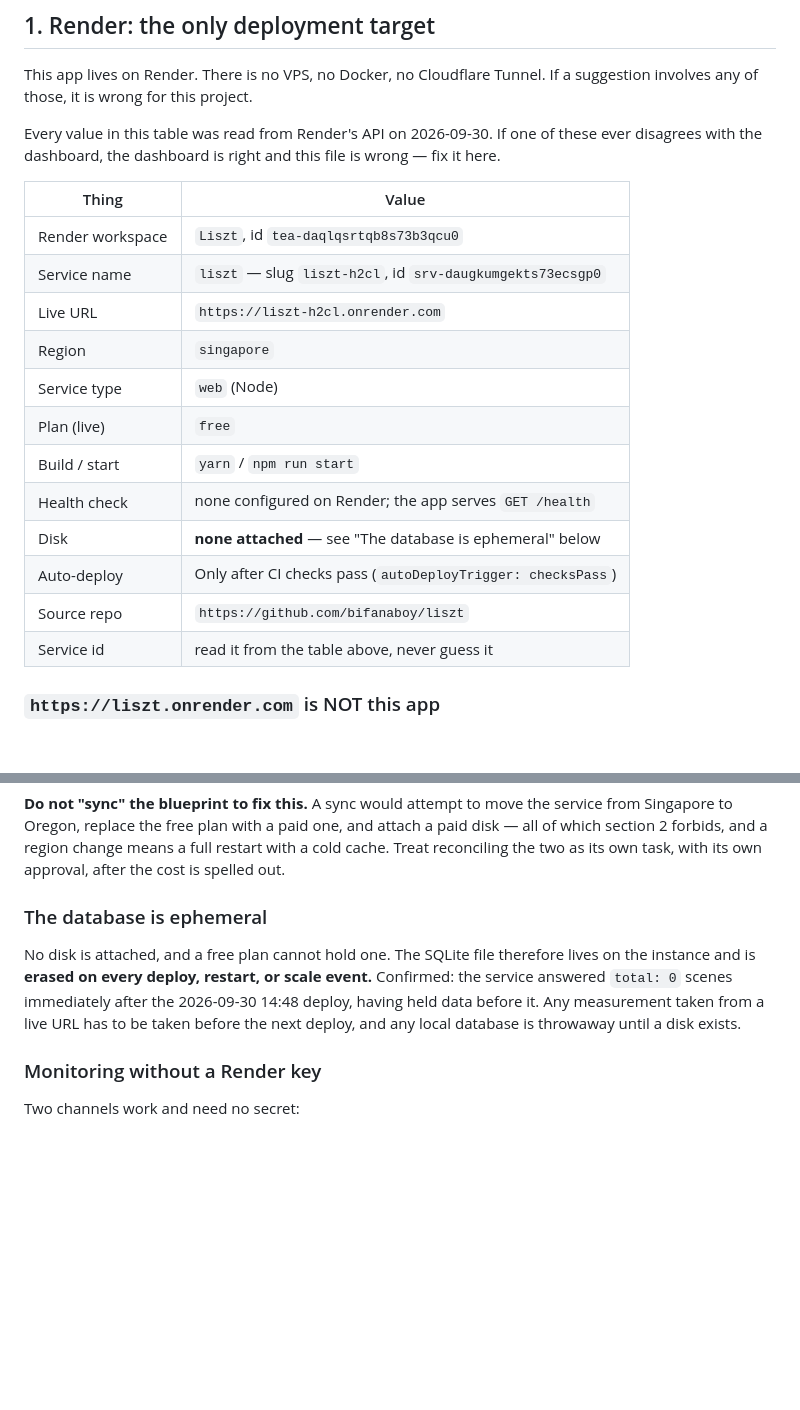
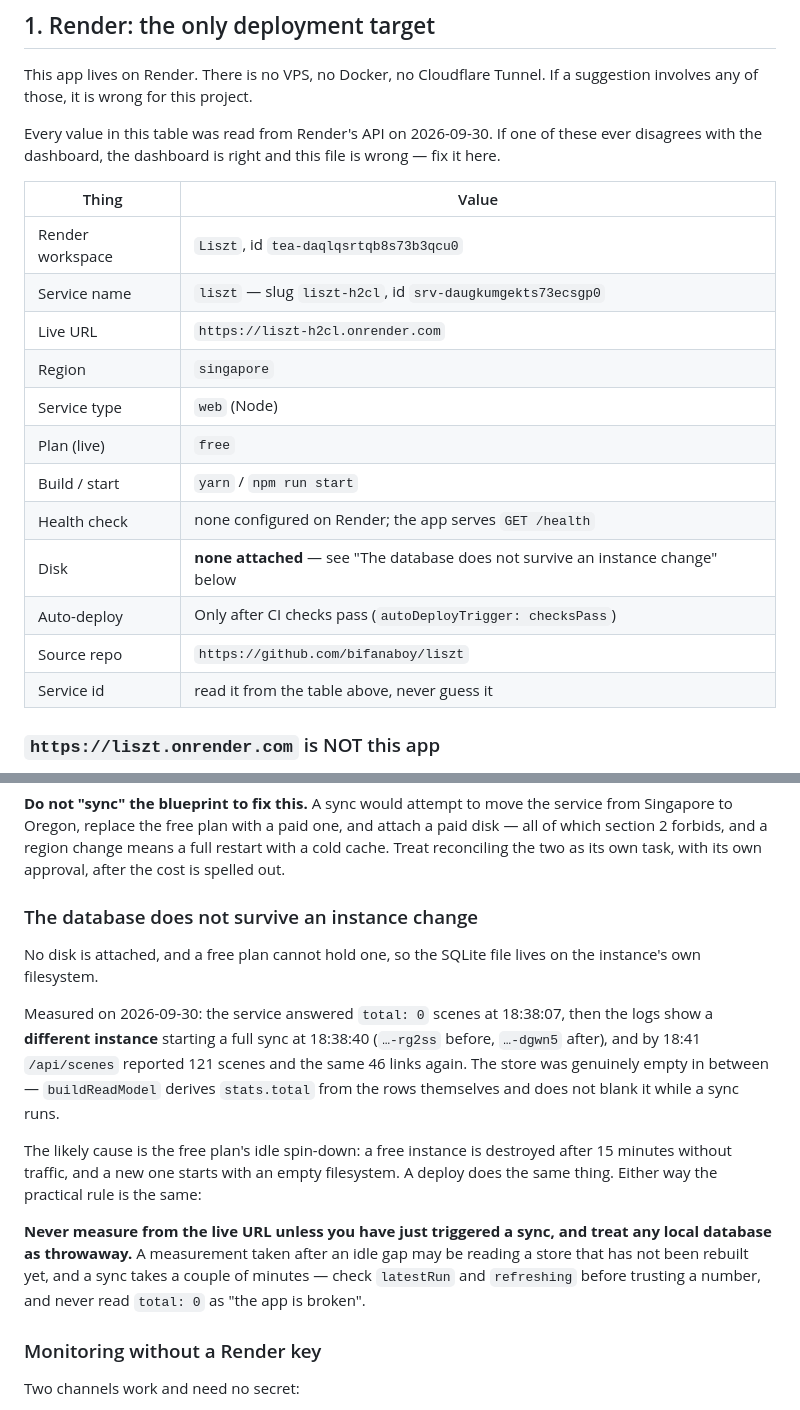
Before and after one commit to bifanaboy/liszt, a Markdown page: AGENTS.md, 2 parts joined by grey strips. Drawn GitHub-style; blank space fills up the shorter version.

Commit message:
docs: correct the database claim to the evidence that supports it
The previous commit said the data is "erased on every deploy" and
called it confirmed. Both overstated what was actually observed.

What was observed: the service answered total: 0 scenes at 18:38:07,
the logs then show a different instance id starting a full sync at
18:38:40, and by 18:41 /api/scenes reported 121 scenes and the same
46 links again. buildReadModel derives stats.total from the rows, so
the store really was empty - that part stands.

What was not observed is a deploy as the cause. No deploy happened in
that window. The instance change alone does it, and on a free plan
idle spin-down replaces the instance after 15 minutes without traffic.
Naming deploys as the mechanism would send the next reader looking at
the wrong thing.

The operational rule is unchanged and is the part worth keeping: do
not read a number off the live URL unless a sync has just run, and
treat a local database as throwaway.

```diff
--- a/AGENTS.md
+++ b/AGENTS.md
@@ -14,20 +14,20 @@ Every value in this table was read from Render's API on 2026-09-30. If one of
 these ever disagrees with the dashboard, the dashboard is right and this file is
 wrong — fix it here.
 
-| Thing            | Value                                                       |
-| ---------------- | ----------------------------------------------------------- |
-| Render workspace | `Liszt`, id `tea-daqlqsrtqb8s73b3qcu0`                      |
-| Service name     | `liszt` — slug `liszt-h2cl`, id `srv-daugkumgekts73ecsgp0`  |
-| Live URL         | `https://liszt-h2cl.onrender.com`                           |
-| Region           | `singapore`                                                 |
-| Service type     | `web` (Node)                                                |
-| Plan (live)      | `free`                                                      |
-| Build / start    | `yarn` / `npm run start`                                    |
-| Health check     | none configured on Render; the app serves `GET /health`     |
-| Disk             | **none attached** — see "The database is ephemeral" below   |
-| Auto-deploy      | Only after CI checks pass (`autoDeployTrigger: checksPass`) |
-| Source repo      | `https://github.com/bifanaboy/liszt`                        |
-| Service id       | read it from the table above, never guess it                |
+| Thing            | Value                                                                            |
+| ---------------- | -------------------------------------------------------------------------------- |
+| Render workspace | `Liszt`, id `tea-daqlqsrtqb8s73b3qcu0`                                           |
+| Service name     | `liszt` — slug `liszt-h2cl`, id `srv-daugkumgekts73ecsgp0`                       |
+| Live URL         | `https://liszt-h2cl.onrender.com`                                                |
+| Region           | `singapore`                                                                      |
+| Service type     | `web` (Node)                                                                     |
+| Plan (live)      | `free`                                                                           |
+| Build / start    | `yarn` / `npm run start`                                                         |
+| Health check     | none configured on Render; the app serves `GET /health`                          |
+| Disk             | **none attached** — see "The database does not survive an instance change" below |
+| Auto-deploy      | Only after CI checks pass (`autoDeployTrigger: checksPass`)                      |
+| Source repo      | `https://github.com/bifanaboy/liszt`                                             |
+| Service id       | read it from the table above, never guess it                                     |
 
 ### `https://liszt.onrender.com` is NOT this app
 
@@ -65,14 +65,28 @@ attach a paid disk — all of which section 2 forbids, and a region change means
 full restart with a cold cache. Treat reconciling the two as its own task, with
 its own approval, after the cost is spelled out.
 
-### The database is ephemeral
+### The database does not survive an instance change
 
-No disk is attached, and a free plan cannot hold one. The SQLite file therefore
-lives on the instance and is **erased on every deploy, restart, or scale event.**
-Confirmed: the service answered `total: 0` scenes immediately after the
-2026-09-30 14:48 deploy, having held data before it. Any measurement taken from
-a live URL has to be taken before the next deploy, and any local database is
-throwaway until a disk exists.
+No disk is attached, and a free plan cannot hold one, so the SQLite file lives on
+the instance's own filesystem.
+
+Measured on 2026-09-30: the service answered `total: 0` scenes at 18:38:07, then
+the logs show a **different instance** starting a full sync at 18:38:40
+(`…-rg2ss` before, `…-dgwn5` after), and by 18:41 `/api/scenes` reported 121
+scenes and the same 46 links again. The store was genuinely empty in between —
+`buildReadModel` derives `stats.total` from the rows themselves and does not
+blank it while a sync runs.
+
+The likely cause is the free plan's idle spin-down: a free instance is destroyed
+after 15 minutes without traffic, and a new one starts with an empty
+filesystem. A deploy does the same thing. Either way the practical rule is the
+same:
+
+**Never measure from the live URL unless you have just triggered a sync, and
+treat any local database as throwaway.** A measurement taken after an idle gap
+may be reading a store that has not been rebuilt yet, and a sync takes a couple
+of minutes — check `latestRun` and `refreshing` before trusting a number, and
+never read `total: 0` as "the app is broken".
 
 ### Monitoring without a Render key
 
```
